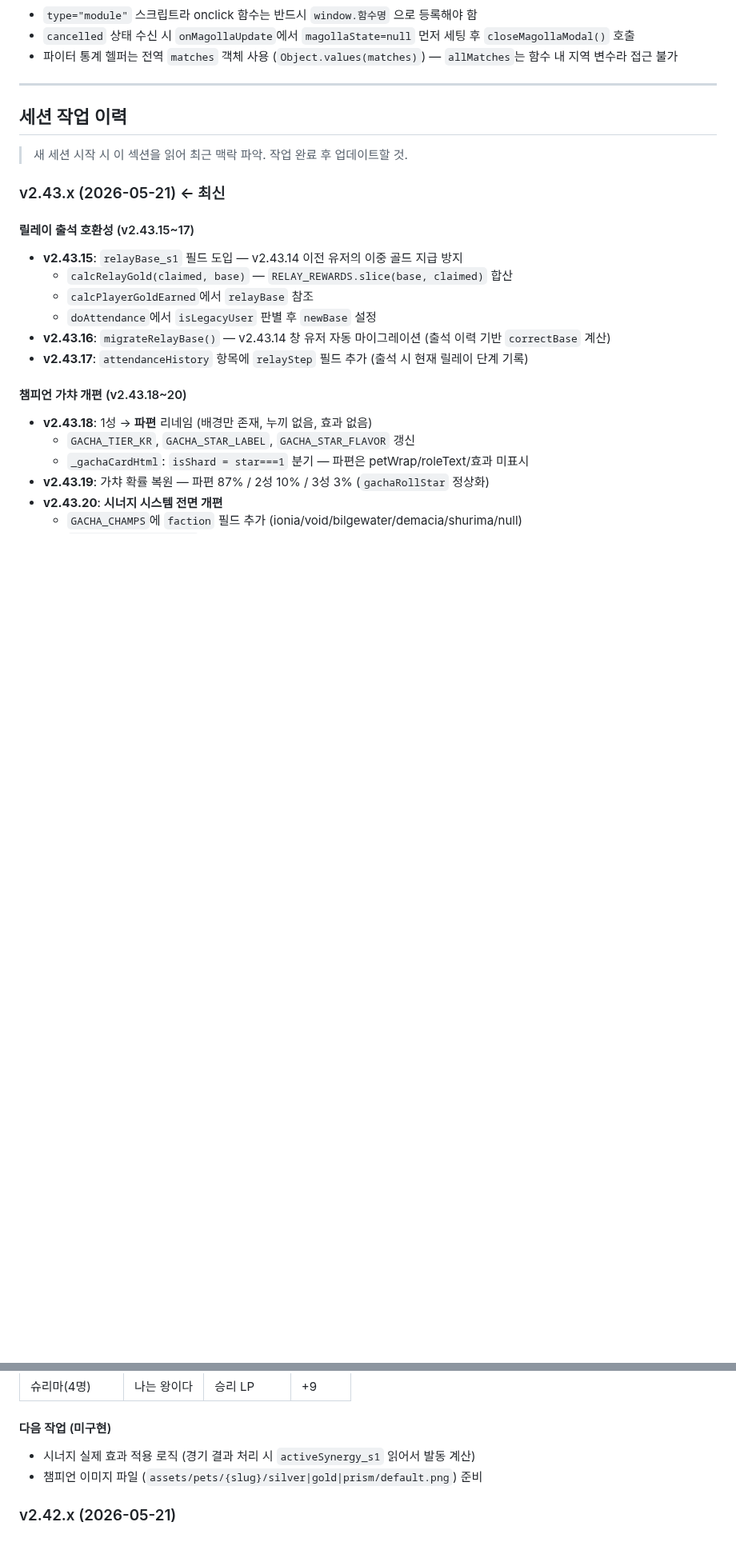
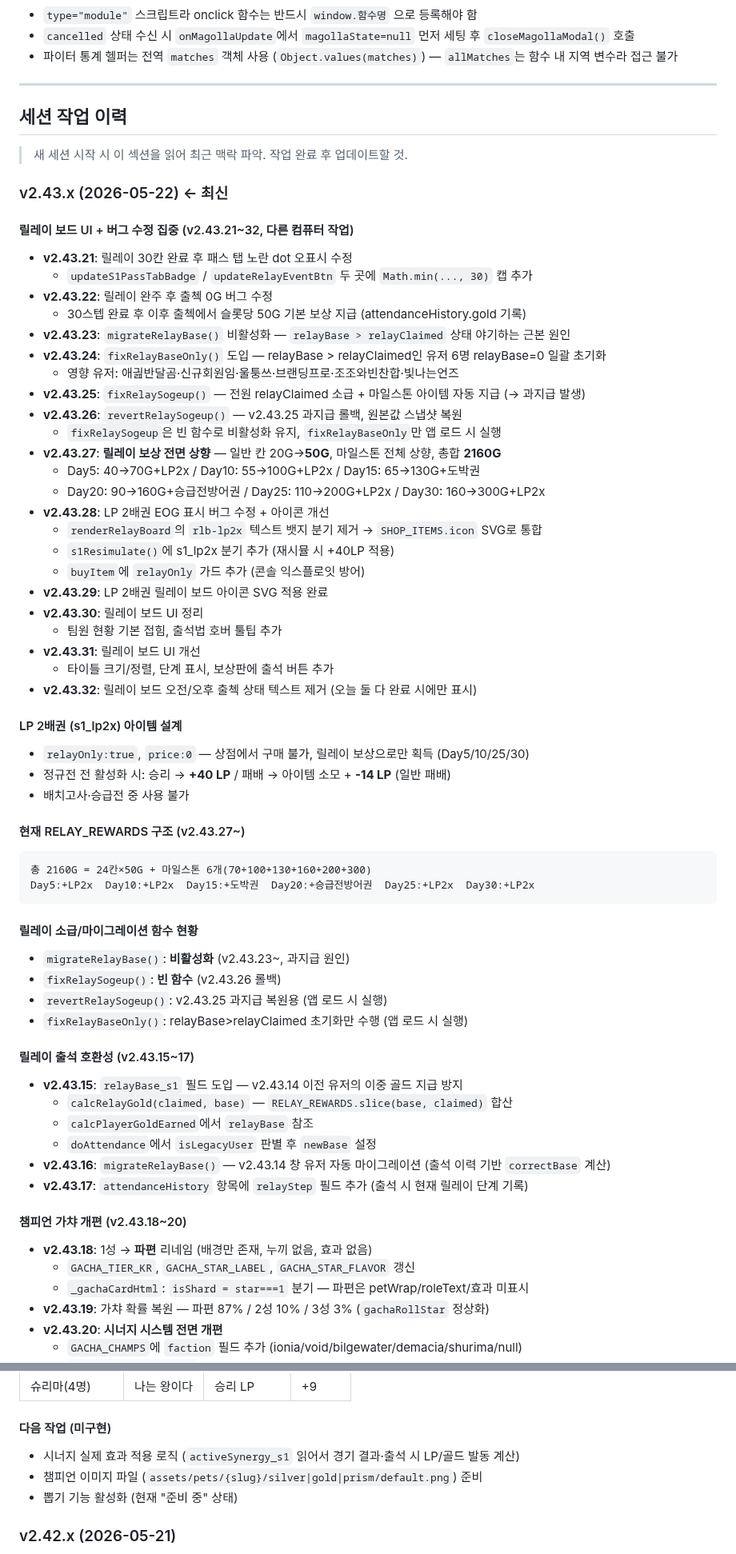
Before and after one commit to SOHADA2/aram, a Markdown page: CLAUDE.md, 2 parts joined by grey strips. Shown at 80% size. GitHub-like rendering; blank space fills up the shorter version.

Commit message:
docs: CLAUDE.md v2.43.21~32 작업 이력 업데이트
릴레이 보드 버그수정·UI개선 이력, LP 2배권 설계,
릴레이 보상 2160G 구조, 소급 함수 현황 정리.

Co-Authored-By: Claude Sonnet 4.6 <noreply@anthropic.com>

````diff
--- a/CLAUDE.md
+++ b/CLAUDE.md
@@ -657,7 +657,50 @@ const MAGOLLA_BET_DURATION = 90000; // 90초
 
 > 새 세션 시작 시 이 섹션을 읽어 최근 맥락 파악. 작업 완료 후 업데이트할 것.
 
-### v2.43.x (2026-05-21) ← 최신
+### v2.43.x (2026-05-22) ← 최신
+
+#### 릴레이 보드 UI + 버그 수정 집중 (v2.43.21~32, 다른 컴퓨터 작업)
+
+- **v2.43.21**: 릴레이 30칸 완료 후 패스 탭 노란 dot 오표시 수정
+  - `updateS1PassTabBadge` / `updateRelayEventBtn` 두 곳에 `Math.min(..., 30)` 캡 추가
+- **v2.43.22**: 릴레이 완주 후 출첵 0G 버그 수정
+  - 30스텝 완료 후 이후 출첵에서 슬롯당 50G 기본 보상 지급 (attendanceHistory.gold 기록)
+- **v2.43.23**: `migrateRelayBase()` 비활성화 — `relayBase > relayClaimed` 상태 야기하는 근본 원인
+- **v2.43.24**: `fixRelayBaseOnly()` 도입 — relayBase > relayClaimed인 유저 6명 relayBase=0 일괄 초기화
+  - 영향 유저: 애긢반달곰·신규회원임·울퉁쓰·브랜딩프로·조조와빈찬합·빛나는언즈
+- **v2.43.25**: `fixRelaySogeup()` — 전원 relayClaimed 소급 + 마일스톤 아이템 자동 지급 (→ 과지급 발생)
+- **v2.43.26**: `revertRelaySogeup()` — v2.43.25 과지급 롤백, 원본값 스냅샷 복원
+  - `fixRelaySogeup`은 빈 함수로 비활성화 유지, `fixRelayBaseOnly`만 앱 로드 시 실행
+- **v2.43.27**: **릴레이 보상 전면 상향** — 일반 칸 20G→**50G**, 마일스톤 전체 상향, 총합 **2160G**
+  - Day5: 40→70G+LP2x / Day10: 55→100G+LP2x / Day15: 65→130G+도박권
+  - Day20: 90→160G+승급전방어권 / Day25: 110→200G+LP2x / Day30: 160→300G+LP2x
+- **v2.43.28**: LP 2배권 EOG 표시 버그 수정 + 아이콘 개선
+  - `renderRelayBoard`의 `rlb-lp2x` 텍스트 뱃지 분기 제거 → `SHOP_ITEMS.icon` SVG로 통합
+  - `s1Resimulate()`에 s1_lp2x 분기 추가 (재시뮬 시 +40LP 적용)
+  - `buyItem`에 `relayOnly` 가드 추가 (콘솔 익스플로잇 방어)
+- **v2.43.29**: LP 2배권 릴레이 보드 아이콘 SVG 적용 완료
+- **v2.43.30**: 릴레이 보드 UI 정리
+  - 팀원 현황 기본 접힘, 출석법 호버 툴팁 추가
+- **v2.43.31**: 릴레이 보드 UI 개선
+  - 타이틀 크기/정렬, 단계 표시, 보상판에 출석 버튼 추가
+- **v2.43.32**: 릴레이 보드 오전/오후 출첵 상태 텍스트 제거 (오늘 둘 다 완료 시에만 표시)
+
+#### LP 2배권 (s1_lp2x) 아이템 설계
+- `relayOnly:true`, `price:0` — 상점에서 구매 불가, 릴레이 보상으로만 획득 (Day5/10/25/30)
+- 정규전 전 활성화 시: 승리 → **+40 LP** / 패배 → 아이템 소모 + **-14 LP** (일반 패배)
+- 배치고사·승급전 중 사용 불가
+
+#### 현재 RELAY_REWARDS 구조 (v2.43.27~)
+```
+총 2160G = 24칸×50G + 마일스톤 6개(70+100+130+160+200+300)
+Day5:+LP2x  Day10:+LP2x  Day15:+도박권  Day20:+승급전방어권  Day25:+LP2x  Day30:+LP2x
+```
+
+#### 릴레이 소급/마이그레이션 함수 현황
+- `migrateRelayBase()`: **비활성화** (v2.43.23~, 과지급 원인)
+- `fixRelaySogeup()`: **빈 함수** (v2.43.26 롤백)
+- `revertRelaySogeup()`: v2.43.25 과지급 복원용 (앱 로드 시 실행)
+- `fixRelayBaseOnly()`: relayBase>relayClaimed 초기화만 수행 (앱 로드 시 실행)
 
 #### 릴레이 출석 호환성 (v2.43.15~17)
 - **v2.43.15**: `relayBase_s1` 필드 도입 — v2.43.14 이전 유저의 이중 골드 지급 방지
@@ -701,8 +744,9 @@ const MAGOLLA_BET_DURATION = 90000; // 90초
 | 슈리마(4명) | 나는 왕이다 | 승리 LP | +9 |
 
 #### 다음 작업 (미구현)
-- 시너지 실제 효과 적용 로직 (경기 결과 처리 시 `activeSynergy_s1` 읽어서 발동 계산)
+- 시너지 실제 효과 적용 로직 (`activeSynergy_s1` 읽어서 경기 결과·출석 시 LP/골드 발동 계산)
 - 챔피언 이미지 파일 (`assets/pets/{slug}/silver|gold|prism/default.png`) 준비
+- 뽑기 기능 활성화 (현재 "준비 중" 상태)
 
 ### v2.42.x (2026-05-21)
 - **v2.42.0~3**: 챔피언 가챠 시스템 index.html 통합
````
